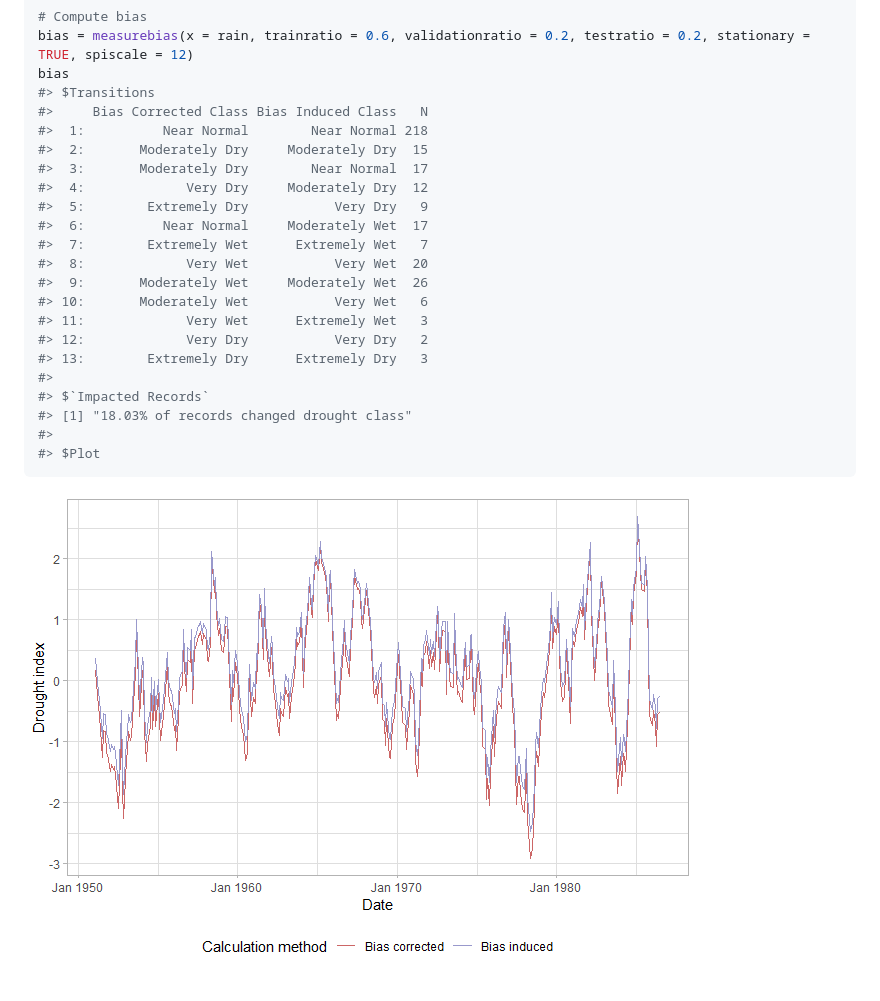
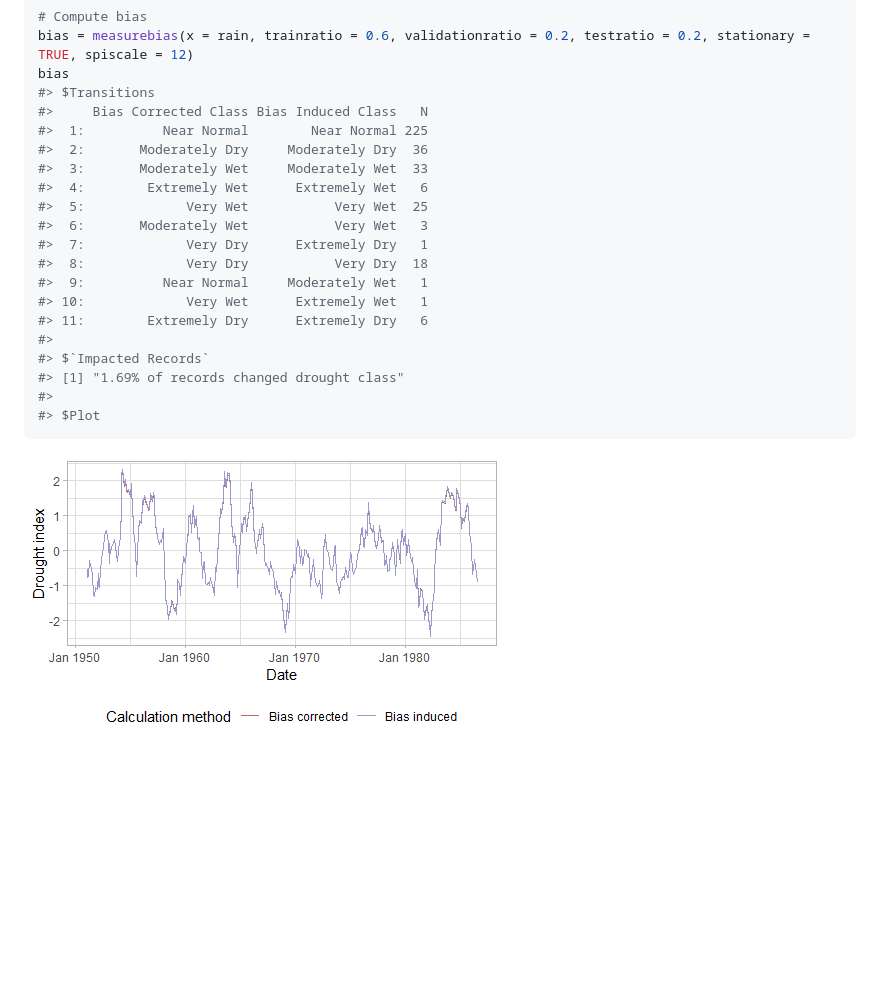
Before and after one commit to mammask/droughtR, a Markdown page: README.md, the part around the change printed below. Rendered like a GitHub page; pictures changed too: README_figs/README-unnamed-chunk-5-1.png; blank space fills up the shorter version.

````diff
--- a/README.md
+++ b/README.md
@@ -105,22 +105,20 @@ bias = measurebias(x = rain, trainratio = 0.6, validationratio = 0.2, testratio
 bias
 #> $Transitions
 #>     Bias Corrected Class Bias Induced Class   N
-#>  1:          Near Normal        Near Normal 218
-#>  2:       Moderately Dry     Moderately Dry  15
-#>  3:       Moderately Dry        Near Normal  17
-#>  4:             Very Dry     Moderately Dry  12
-#>  5:        Extremely Dry           Very Dry   9
-#>  6:          Near Normal     Moderately Wet  17
-#>  7:        Extremely Wet      Extremely Wet   7
-#>  8:             Very Wet           Very Wet  20
-#>  9:       Moderately Wet     Moderately Wet  26
-#> 10:       Moderately Wet           Very Wet   6
-#> 11:             Very Wet      Extremely Wet   3
-#> 12:             Very Dry           Very Dry   2
-#> 13:        Extremely Dry      Extremely Dry   3
+#>  1:          Near Normal        Near Normal 225
+#>  2:       Moderately Dry     Moderately Dry  36
+#>  3:       Moderately Wet     Moderately Wet  33
+#>  4:        Extremely Wet      Extremely Wet   6
+#>  5:             Very Wet           Very Wet  25
+#>  6:       Moderately Wet           Very Wet   3
+#>  7:             Very Dry      Extremely Dry   1
+#>  8:             Very Dry           Very Dry  18
+#>  9:          Near Normal     Moderately Wet   1
+#> 10:             Very Wet      Extremely Wet   1
+#> 11:        Extremely Dry      Extremely Dry   6
 #>
 #> $`Impacted Records`
-#> [1] "18.03% of records changed drought class"
+#> [1] "1.69% of records changed drought class"
 #>
 #> $Plot
 ```
````
Also changed, not shown: other parts of README.md (+19 -19 lines), README_figs/README-unnamed-chunk-3-1.png, 1 other file.
